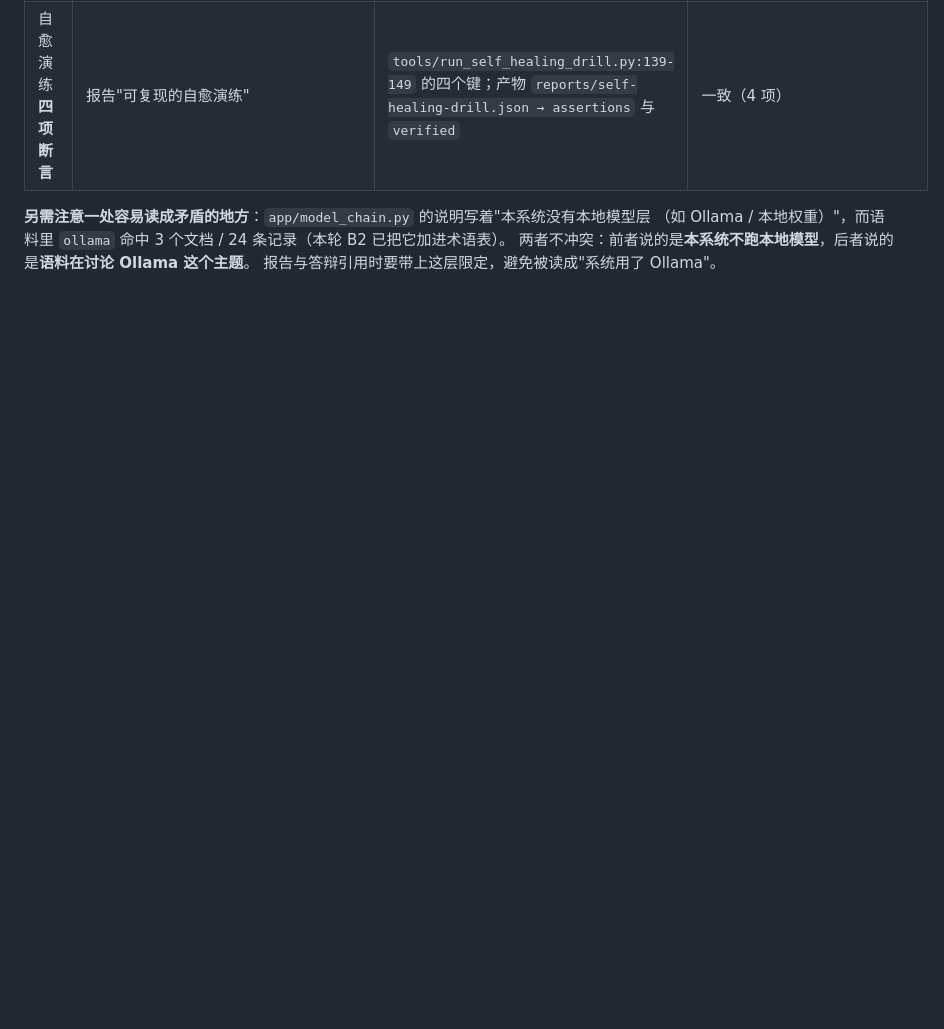
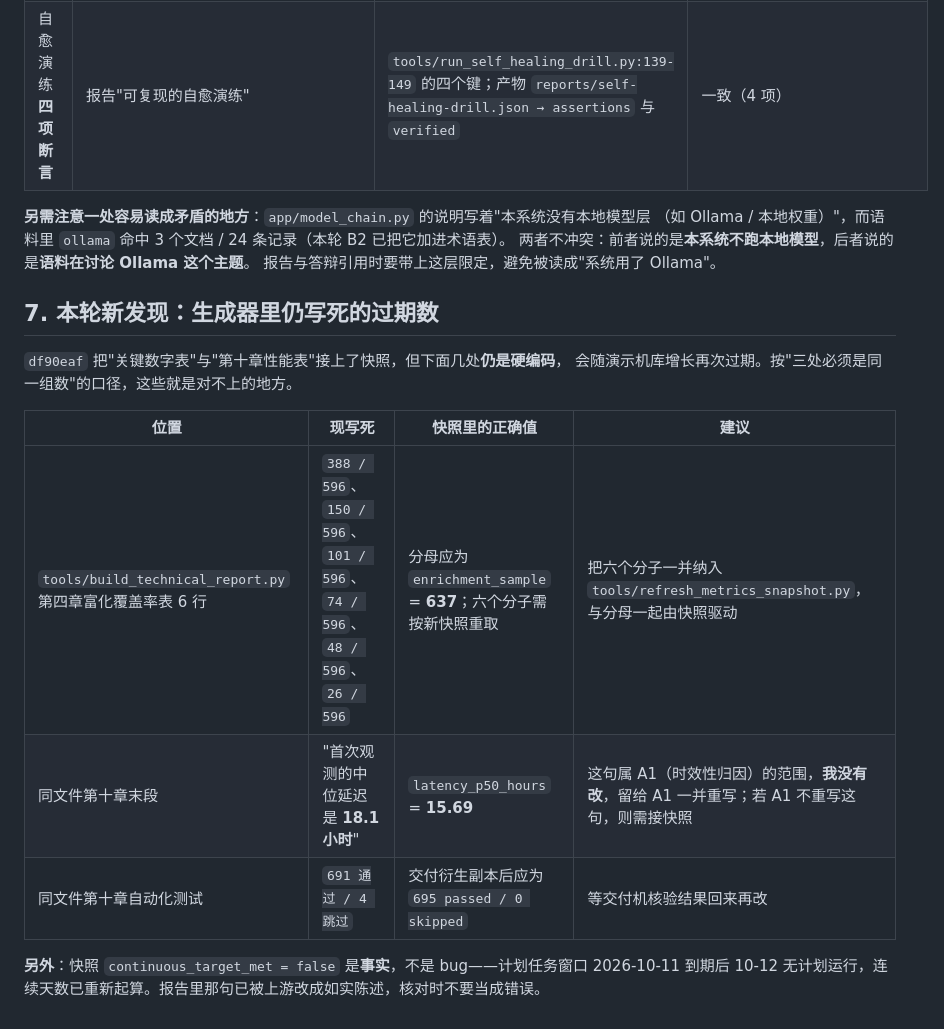
Before and after one commit to scu08265/ai-security-intelligence-workbench, a Markdown page: docs/B_REPORT_NUMBER_AUDIT.md, the part around one of its changes. Rendered like a GitHub page; blank space fills up the shorter version.

```diff
--- a/docs/B_REPORT_NUMBER_AUDIT.md
+++ b/docs/B_REPORT_NUMBER_AUDIT.md
@@ -99,3 +99,17 @@ curl.exe -s http://127.0.0.1:8000/api/system/health           # 模块状态、
 （如 Ollama / 本地权重）"，而语料里 `ollama` 命中 3 个文档 / 24 条记录（本轮 B2 已把它加进术语表）。
 两者不冲突：前者说的是**本系统不跑本地模型**，后者说的是**语料在讨论 Ollama 这个主题**。
 报告与答辩引用时要带上这层限定，避免被读成"系统用了 Ollama"。
+
+## 7. 本轮新发现：生成器里仍写死的过期数
+
+`df90eaf` 把"关键数字表"与"第十章性能表"接上了快照，但下面几处**仍是硬编码**，
+会随演示机库增长再次过期。按"三处必须是同一组数"的口径，这些就是对不上的地方。
+
+| 位置 | 现写死 | 快照里的正确值 | 建议 |
+| --- | --- | --- | --- |
+| `tools/build_technical_report.py` 第四章富化覆盖率表 6 行 | `388 / 596`、`150 / 596`、`101 / 596`、`74 / 596`、`48 / 596`、`26 / 596` | 分母应为 `enrichment_sample` = **637**；六个分子需按新快照重取 | 把六个分子一并纳入 `tools/refresh_metrics_snapshot.py`，与分母一起由快照驱动 |
+| 同文件第十章末段 | "首次观测的中位延迟是 **18.1 小时**" | `latency_p50_hours` = **15.69** | 这句属 A1（时效性归因）的范围，**我没有改**，留给 A1 一并重写；若 A1 不重写这句，则需接快照 |
+| 同文件第十章自动化测试 | `691 通过 / 4 跳过` | 交付衍生副本后应为 `695 passed / 0 skipped` | 等交付机核验结果回来再改 |
+
+**另外**：快照 `continuous_target_met = false` 是**事实**，不是 bug——计划任务窗口 2026-10-11 到期后
+10-12 无计划运行，连续天数已重新起算。报告里那句已被上游改成如实陈述，核对时不要当成错误。
```
Also changed, not shown: other parts of docs/B_REPORT_NUMBER_AUDIT.md (+53 -53 lines).
